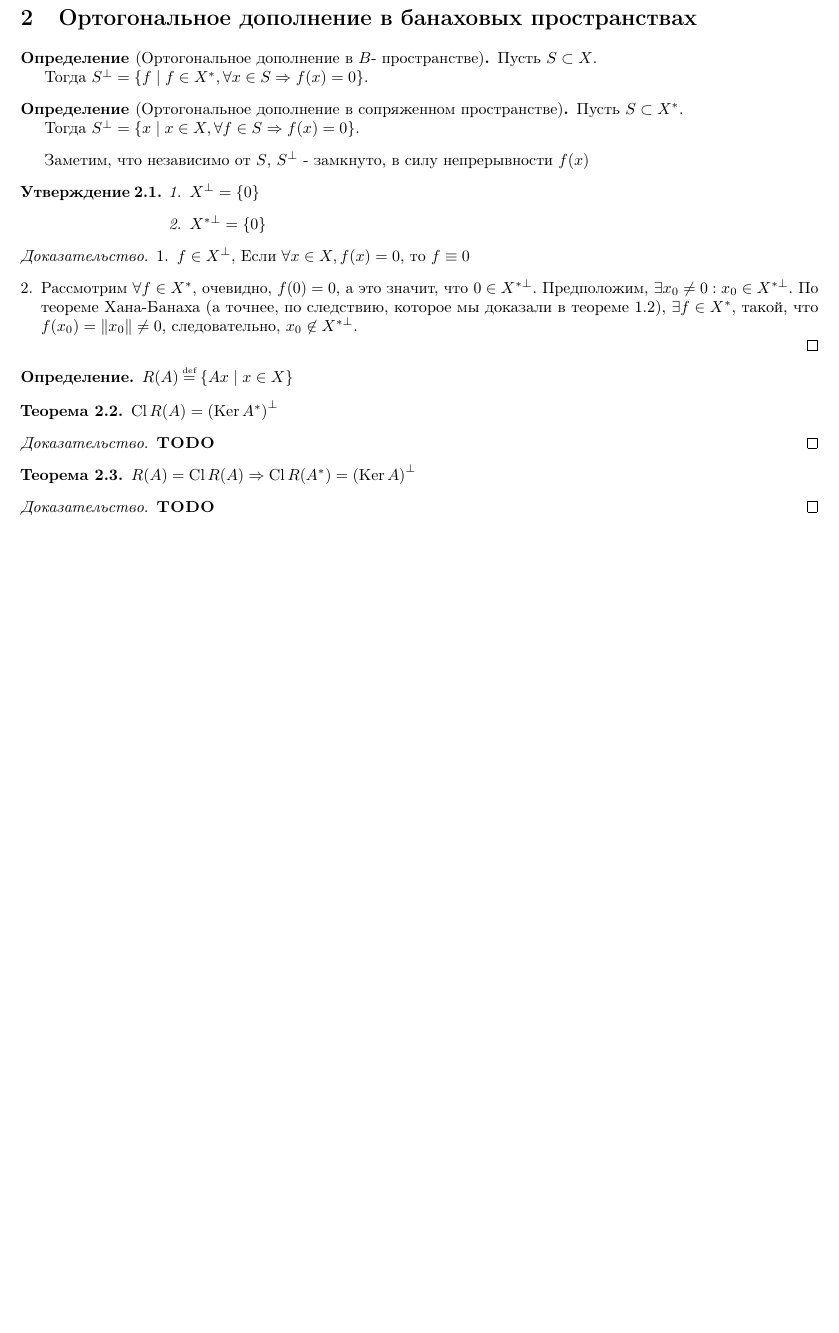
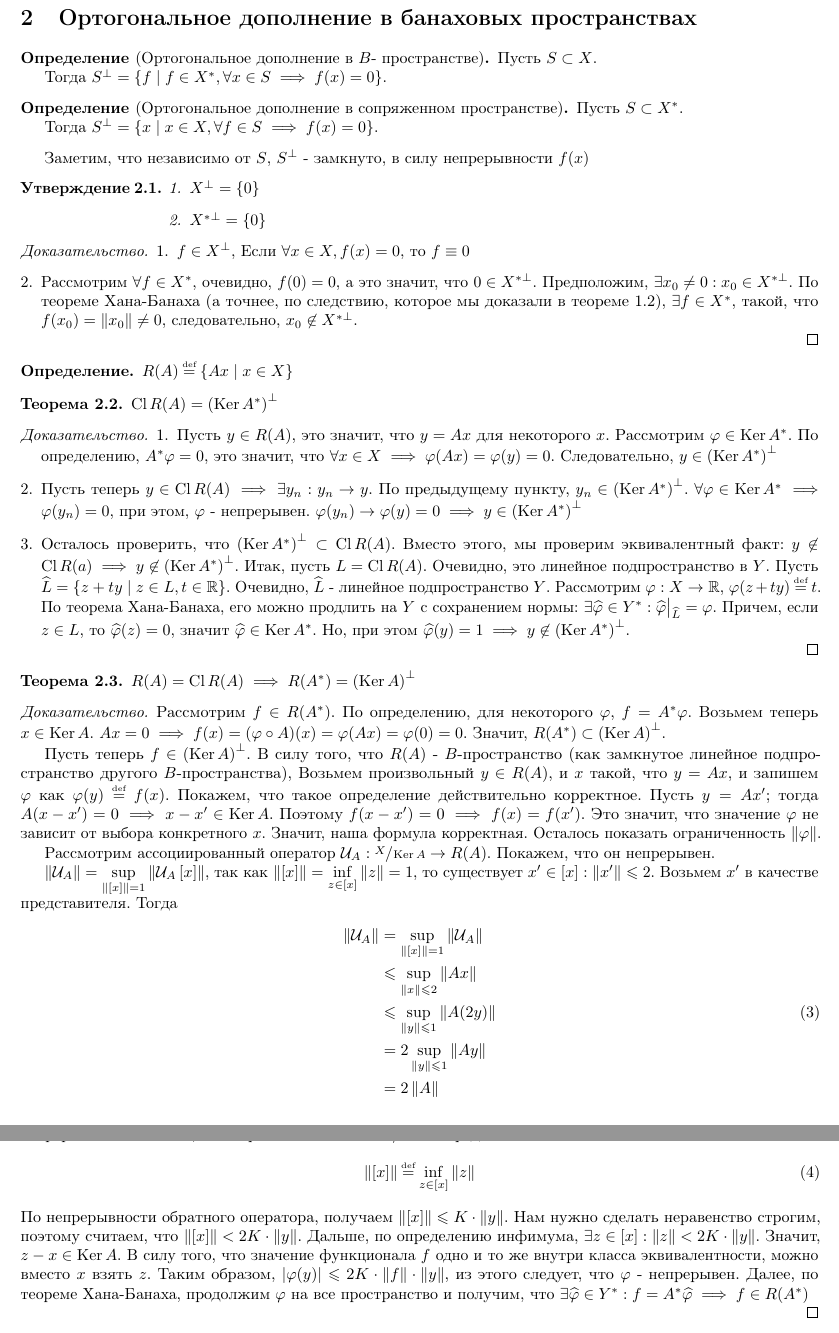
Before and after one commit to fmixing/funcan, a LaTeX document (main.tex, which reads first.tex): part of page 3 of 3 before the commit and two parts of pages 3 and 4 of 4 after it, the two joined at a grey line, cut so that both start at the same text, the shorter picture padded with empty space. Compiled offline with pdfLaTeX.

Commit message:
second lection

```diff
--- a/first.tex
+++ b/first.tex
@@ -85,13 +85,13 @@
 \begin{definition}[Ортогональное дополнение в $B$- пространстве]
 	Пусть $S \subset X$.
 
-	 Тогда $S^\bot = \left\{ f \mid f \in X^*, \forall x \in S \Rightarrow f(x) = 0 \right\}$.
+	 Тогда $S^\bot = \left\{ f \mid f \in X^*, \forall x \in S \implies f(x) = 0 \right\}$.
 \end{definition}
 
 \begin{definition}[Ортогональное дополнение в сопряженном пространстве]
 	Пусть $S \subset X^*$.
 
-	 Тогда $S^\bot = \left\{ x \mid x \in X, \forall f \in S \Rightarrow f(x) = 0 \right\}$.
+	 Тогда $S^\bot = \left\{ x \mid x \in X, \forall f \in S \implies f(x) = 0 \right\}$.
 \end{definition}
 Заметим, что независимо от $S$, $S^\bot$ - замкнуто, в силу непрерывности $f(x)$
 
@@ -122,11 +122,85 @@
 	$\Cl R(A) = \left( \Ker A^*\right)^\bot$
 \end{theorem}
 \begin{proof}
-	\todo
+	\begin{enumerate}[leftmargin=*]
+		\item
+		Пусть $y \in R(A)$, это значит, что $y = Ax$ для некоторого $x$.
+		Рассмотрим $\phi \in \Ker A^*$. По определению, $A^*\phi = 0$, это значит,
+		что $\forall x \in X \implies \phi(Ax) = \phi(y) = 0$.
+		Следовательно, $y \in \left( \Ker A^*\right)^\bot$
+		\item
+		Пусть теперь $y \in \Cl R(A) \implies \exists y_n : y_n \rightarrow y$.
+		По предыдущему пункту, $y_n \in \left( \Ker A^*\right)^\bot$.
+		$\forall \phi \in \Ker A^* \implies \phi(y_n) = 0$, при этом, $\phi$ - непрерывен.
+		$\phi(y_n) \rightarrow \phi(y) = 0 \implies y \in \left( \Ker A^*\right)^\bot$
+		\item
+		Осталось проверить, что $\left( \Ker A^*\right)^\bot \subset \Cl R(A)$.
+		Вместо этого, мы проверим эквивалентный факт:
+		$y \not\in \Cl R(a) \implies y \not\in \left( \Ker A^*\right)^\bot$.
+		Итак, пусть $L = \Cl R(A)$. Очевидно, это линейное подпространство в $Y$.
+		Пусть $\widehat{L} = \left\{ z + ty \mid z \in L, t \in \mathbb{R}\right\}$.
+		Очевидно, $\widehat{L}$ - линейное подпространство $Y$.
+		Рассмотрим $\phi : X \rightarrow \mathbb{R}$, $\phi(z + ty) \defeq t$.
+		По теорема Хана-Банаха, его можно продлить на $Y$ с сохранением нормы:
+		$\exists \widehat{\phi} \in Y^* : \restr{\widehat{\phi}}{\widehat{L}} = \phi$.
+		Причем, если $z \in L$, то $\widehat{\phi}(z) = 0$, значит $\widehat{\phi} \in \Ker A^*$.
+		Но, при этом $\widehat{\phi}(y) = 1 \implies y \not\in \left( \Ker A^*\right)^\bot$.
+	\end{enumerate}
+
 \end{proof}
 \begin{theorem}
-	$R(A) = \Cl R(A) \Rightarrow \Cl R(A^*) = \left( \Ker A\right)^\bot$
+	$R(A) = \Cl R(A) \implies R(A^*) = \left( \Ker A\right)^\bot$
 \end{theorem}
 \begin{proof}
-	\todo
+	Рассмотрим $f \in R(A^*)$. По определению, для некоторого $\phi$, $f = A^*\phi$.
+	Возьмем теперь $x \in \Ker A$. $Ax = 0 \implies f(x) = (\phi \circ A)(x) = \phi(Ax) = \phi(0) = 0$.
+	Значит, $R(A^*) \subset \left( \Ker A\right)^\bot$.
+
+	Пусть теперь $f \in \left( \Ker A\right)^\bot$. В силу того, что $R(A)$ - $B$-пространство
+	(как замкнутое линейное подпространство другого $B$-пространства),
+	Возьмем произвольный $y \in R(A)$, и $x$ такой, что $y = Ax$,
+	и запишем $\phi$ как $\phi(y) \defeq f(x)$. Покажем, что такое определение
+	действительно корректное.
+	Пусть $y = Ax'$; тогда $A(x - x') = 0 \implies x - x' \in \Ker A$.
+	Поэтому $f(x - x') = 0 \implies f(x) = f(x')$. Это значит, что значение $\phi$ не
+	зависит от выбора конкретного $x$. Значит, наша формула корректная.
+	Осталось показать ограниченность $\norm{\phi}$.
+
+	Рассмотрим ассоциированный оператор
+	$\mathcal{U}_A : \sfrac{X}{\Ker A} \rightarrow R(A)$.
+	Покажем, что он непрерывен.
+
+	$\norm{\mathcal{U}_A} = \sup\limits_{\norm{\eqcls{x}} = 1} \norm{\mathcal{U}_A\eqcls{x}}$,
+	так как $\norm{\eqcls{x}} = \inf\limits_{z \in \eqcls{x}} \norm{z} = 1$,
+	то существует $x' \in \eqcls{x} : \norm{x'} \leqslant 2$.
+	Возьмем $x'$ в качестве представителя. Тогда
+	\begin{equation}
+		\begin{split}
+			\norm{\mathcal{U}_A} & =
+			\sup\limits_{\norm{\eqcls{x}} = 1} \norm{\mathcal{U}_A} \\
+			& \leqslant \sup\limits_{\norm{x} \leqslant 2} \norm{Ax} \\
+			& \leqslant \sup\limits_{\norm{y} \leqslant 1} \norm{A(2y)} \\
+			& = 2 \sup\limits_{\norm{y} \leqslant 1} \norm{Ay} \\
+			& = 2 \norm{A}
+		\end{split}
+	\end{equation}
+	Заметим еще, что он биективен, так как все точки $x$ для которых $y = Ax$
+	(для какого-то одного фиксированного
+	$y$) лежат в одном классе эквивалентности. Это значит, что по теореме Банаха о гомеоморфизме,
+	$\mathcal{U}_A^{-1}$ - непрерывен. Напомним, что норма на элементах $\sfrac{X}{\Ker A}$
+	определяется как
+	\begin{gather}
+		\norm{\eqcls{x}} \defeq \inf\limits_{z \in \eqcls{x}} \norm{z}
+	\end{gather}
+	По непрерывности обратного оператора, получаем $\norm{\eqcls{x}} \leqslant K \cdot \norm{y}$.
+	Нам нужно сделать неравенство строгим, поэтому считаем, что
+	$\norm{\eqcls{x}} < 2K \cdot \norm{y}$. Дальше, по определению инфимума,
+	$\exists z \in \eqcls{x} : \norm{z} < 2K \cdot \norm{y}$. Значит, $z - x \in \Ker A$.
+	В силу того, что значение функционала $f$ одно и то же внутри класса эквивалентности,
+	можно вместо $x$ взять $z$. Таким образом,
+	$\abs{\phi(y)} \leqslant 2K \cdot \norm{f} \cdot \norm{y}$, из этого следует, что
+	$\phi$ - непрерывен.
+	Далее, по теореме Хана-Банаха, продолжим $\phi$ на все пространство и получим, что
+	$\exists \widehat{\phi} \in Y^* : f = A^*\widehat{\phi} \implies f \in R(A^*)$
+
 \end{proof}
--- a/main.tex
+++ b/main.tex
@@ -2,6 +2,9 @@
 
 \usepackage[sumlimits,intlimits]{amsmath}
 \usepackage{enumitem,linegoal}
+\usepackage{xfrac}
+\usepackage{faktor}
+\usepackage{stmaryrd}
 \usepackage{calc}
 \usepackage{wrapfig}
 \usepackage{blindtext}
```
Also changed, not shown: first.tex (8 more changed lines), main.tex (3 more changed lines), 1 other file.
